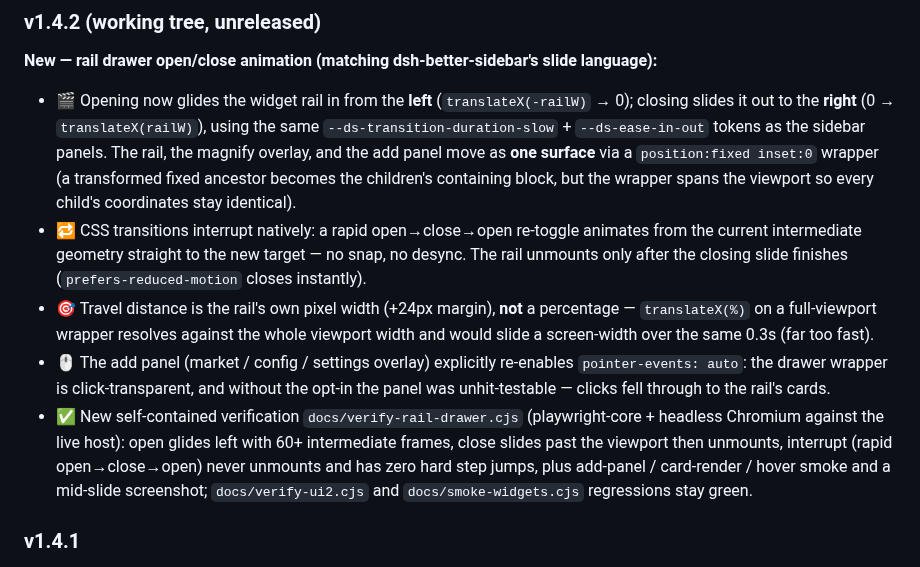
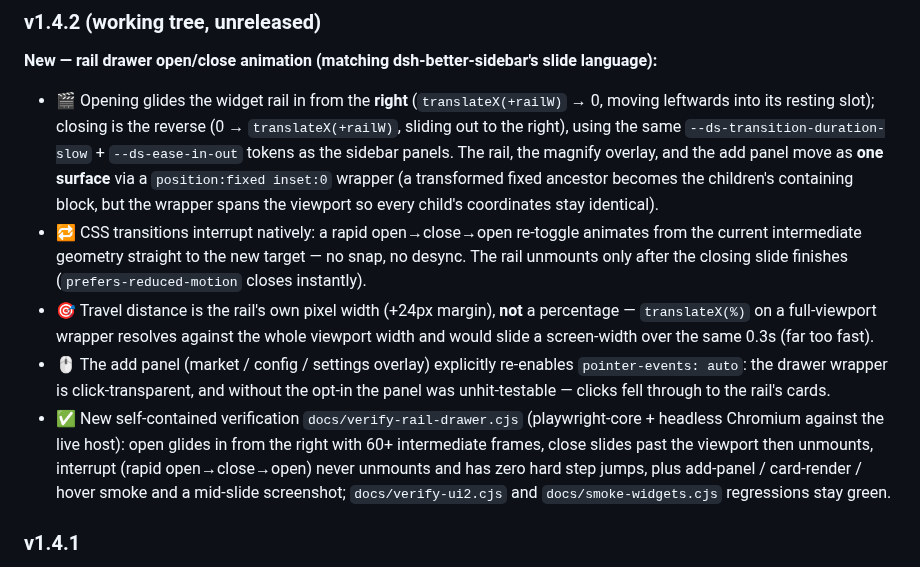
Before and after one commit to Physicolor/dsh-widgets, a Markdown page: README.md, the part around the change. Rendered like a GitHub page.

```diff
--- a/README.md
+++ b/README.md
@@ -129,11 +129,11 @@ node scripts/validate-widget-unit.mjs [dir]   # widget-unit contract validator (
 
 **New — rail drawer open/close animation (matching dsh-better-sidebar's slide language):**
 
-- 🎬 Opening now glides the widget rail in from the **left** (`translateX(-railW)` → 0); closing slides it out to the **right** (0 → `translateX(railW)`), using the same `--ds-transition-duration-slow` + `--ds-ease-in-out` tokens as the sidebar panels. The rail, the magnify overlay, and the add panel move as **one surface** via a `position:fixed inset:0` wrapper (a transformed fixed ancestor becomes the children's containing block, but the wrapper spans the viewport so every child's coordinates stay identical).
+- 🎬 Opening glides the widget rail in from the **right** (`translateX(+railW)` → 0, moving leftwards into its resting slot); closing is the reverse (0 → `translateX(+railW)`, sliding out to the right), using the same `--ds-transition-duration-slow` + `--ds-ease-in-out` tokens as the sidebar panels. The rail, the magnify overlay, and the add panel move as **one surface** via a `position:fixed inset:0` wrapper (a transformed fixed ancestor becomes the children's containing block, but the wrapper spans the viewport so every child's coordinates stay identical).
 - 🔁 CSS transitions interrupt natively: a rapid open→close→open re-toggle animates from the current intermediate geometry straight to the new target — no snap, no desync. The rail unmounts only after the closing slide finishes (`prefers-reduced-motion` closes instantly).
 - 🎯 Travel distance is the rail's own pixel width (+24px margin), **not** a percentage — `translateX(%)` on a full-viewport wrapper resolves against the whole viewport width and would slide a screen-width over the same 0.3s (far too fast).
 - 🖱️ The add panel (market / config / settings overlay) explicitly re-enables `pointer-events: auto`: the drawer wrapper is click-transparent, and without the opt-in the panel was unhit-testable — clicks fell through to the rail's cards.
-- ✅ New self-contained verification `docs/verify-rail-drawer.cjs` (playwright-core + headless Chromium against the live host): open glides left with 60+ intermediate frames, close slides past the viewport then unmounts, interrupt (rapid open→close→open) never unmounts and has zero hard step jumps, plus add-panel / card-render / hover smoke and a mid-slide screenshot; `docs/verify-ui2.cjs` and `docs/smoke-widgets.cjs` regressions stay green.
+- ✅ New self-contained verification `docs/verify-rail-drawer.cjs` (playwright-core + headless Chromium against the live host): open glides in from the right with 60+ intermediate frames, close slides past the viewport then unmounts, interrupt (rapid open→close→open) never unmounts and has zero hard step jumps, plus add-panel / card-render / hover smoke and a mid-slide screenshot; `docs/verify-ui2.cjs` and `docs/smoke-widgets.cjs` regressions stay green.
 
 ### v1.4.1
 
```
Also changed, not shown: docs/screenshots/rail-drawer-open-mid.png, 4 other files.
